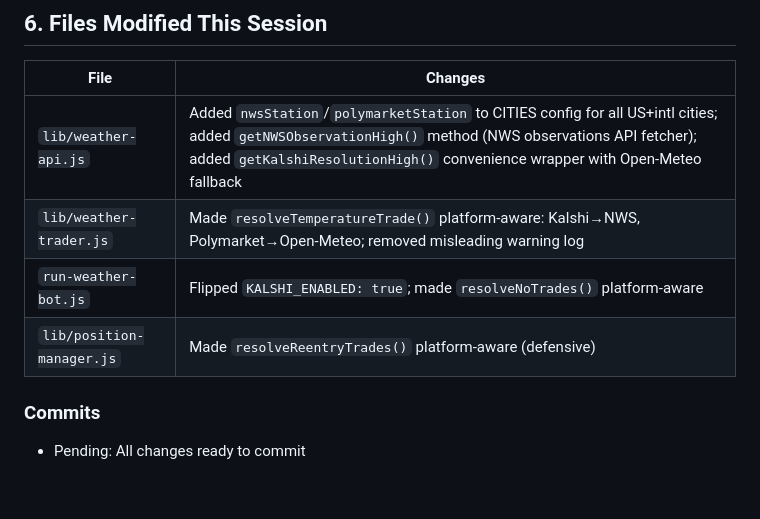
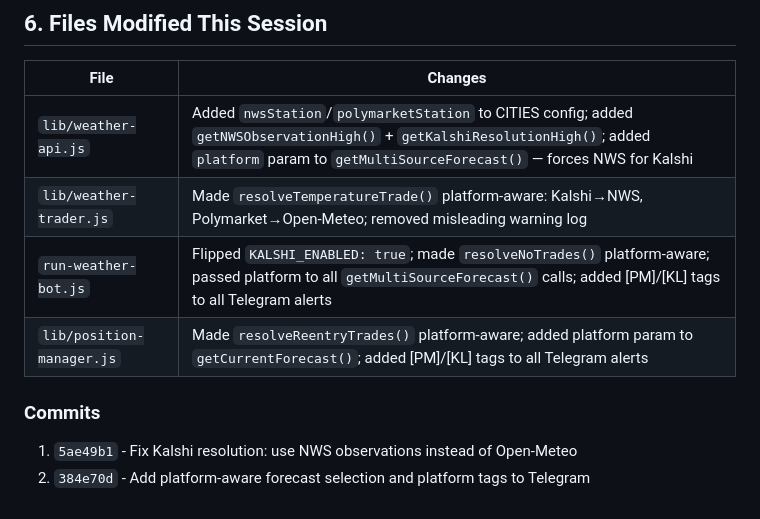
Before and after one commit to steveoduro/polymarket-whale-tracker, a Markdown page: tasks/HANDOFF-SESSION-2026-02-10-B.md, the part around the change. GitHub-like rendering.

Commit message:
Update handoff doc with platform-aware forecast changes
Co-Authored-By: Claude Opus 4.6 <noreply@anthropic.com>

```diff
--- a/tasks/HANDOFF-SESSION-2026-02-10-B.md
+++ b/tasks/HANDOFF-SESSION-2026-02-10-B.md
@@ -88,10 +88,11 @@ Re-enabled Kalshi weather trading by fixing the resolution source mismatch. Adde
 
 | File | Changes |
 |------|---------|
-| `lib/weather-api.js` | Added `nwsStation`/`polymarketStation` to CITIES config for all US+intl cities; added `getNWSObservationHigh()` method (NWS observations API fetcher); added `getKalshiResolutionHigh()` convenience wrapper with Open-Meteo fallback |
+| `lib/weather-api.js` | Added `nwsStation`/`polymarketStation` to CITIES config; added `getNWSObservationHigh()` + `getKalshiResolutionHigh()`; added `platform` param to `getMultiSourceForecast()` — forces NWS for Kalshi |
 | `lib/weather-trader.js` | Made `resolveTemperatureTrade()` platform-aware: Kalshi→NWS, Polymarket→Open-Meteo; removed misleading warning log |
-| `run-weather-bot.js` | Flipped `KALSHI_ENABLED: true`; made `resolveNoTrades()` platform-aware |
-| `lib/position-manager.js` | Made `resolveReentryTrades()` platform-aware (defensive) |
+| `run-weather-bot.js` | Flipped `KALSHI_ENABLED: true`; made `resolveNoTrades()` platform-aware; passed platform to all `getMultiSourceForecast()` calls; added [PM]/[KL] tags to all Telegram alerts |
+| `lib/position-manager.js` | Made `resolveReentryTrades()` platform-aware; added platform param to `getCurrentForecast()`; added [PM]/[KL] tags to all Telegram alerts |
 
 ### Commits
-- Pending: All changes ready to commit
+1. `5ae49b1` - Fix Kalshi resolution: use NWS observations instead of Open-Meteo
+2. `384e70d` - Add platform-aware forecast selection and platform tags to Telegram
```
